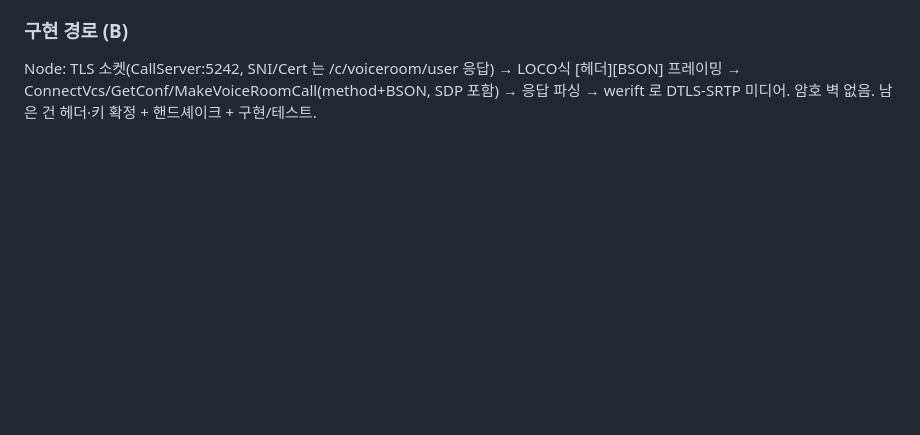
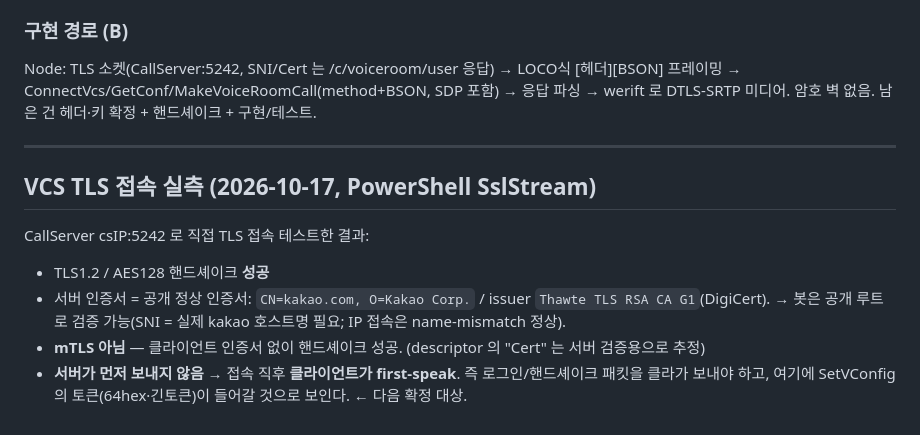
Before and after one commit to bgim94175-web/kakaotalk-macro, a Markdown page: tools/frida/FINDINGS.md, the part around the change. GitHub-like rendering; blank space fills up the shorter version.

Commit message:
Voice room: VCS TLS probe — standard TLS, no mTLS, client speaks first
A direct SslStream connect to CallServer:5242 succeeds with TLS1.2/AES128 and a
normal public cert (CN=kakao.com, DigiCert/Thawte chain), no client certificate
required, and the server sends nothing on connect. So the transport is ordinary
TLS the bot can verify with public roots (real SNI, not the IP), there is no
mTLS branch to handle, and the client must send the first VCS packet — a
login/handshake that likely carries SetVConfig's two tokens. Recorded in
FINDINGS.md; pinning that first packet is the next step.

Co-Authored-By: Claude Opus 4.8 <noreply@anthropic.com>
Claude-Session: https://claude.ai/code/session_017x2A4h7NaB4EGgCNvGM9Qf

```diff
--- a/tools/frida/FINDINGS.md
+++ b/tools/frida/FINDINGS.md
@@ -183,3 +183,12 @@ ICE/net:   ICEType · candidateType · NetWorkType · netType · mobileNetType
 Node: TLS 소켓(CallServer:5242, SNI/Cert 는 /c/voiceroom/user 응답) → LOCO식 [헤더][BSON] 프레이밍
  → ConnectVcs/GetConf/MakeVoiceRoomCall(method+BSON, SDP 포함) → 응답 파싱 → werift 로 DTLS-SRTP 미디어.
 암호 벽 없음. 남은 건 헤더·키 확정 + 핸드셰이크 + 구현/테스트.
+
+---
+
+## VCS TLS 접속 실측 (2026-10-17, PowerShell SslStream)
+CallServer csIP:5242 로 직접 TLS 접속 테스트한 결과:
+- TLS1.2 / AES128 핸드셰이크 **성공**
+- 서버 인증서 = 공개 정상 인증서: `CN=kakao.com, O=Kakao Corp.` / issuer `Thawte TLS RSA CA G1`(DigiCert). → 봇은 공개 루트로 검증 가능(SNI = 실제 kakao 호스트명 필요; IP 접속은 name-mismatch 정상).
+- **mTLS 아님** — 클라이언트 인증서 없이 핸드셰이크 성공. (descriptor 의 "Cert" 는 서버 검증용으로 추정)
+- **서버가 먼저 보내지 않음** → 접속 직후 **클라이언트가 first-speak**. 즉 로그인/핸드셰이크 패킷을 클라가 보내야 하고, 여기에 SetVConfig 의 토큰(64hex·긴토큰)이 들어갈 것으로 보인다. ← 다음 확정 대상.
```
